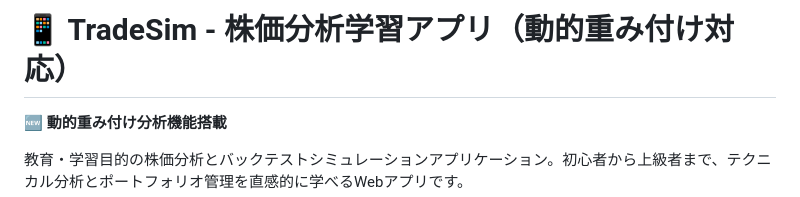
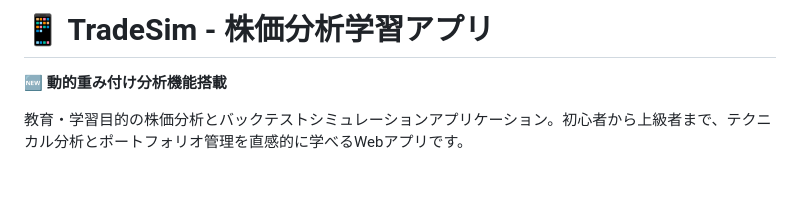
Before and after one commit to wabisukecx/TradeSim, a Markdown page: README.md, the part around the change. Drawn GitHub-style; blank space fills up the shorter version.

```diff
--- a/README.md
+++ b/README.md
@@ -1,4 +1,4 @@
-# 📱 TradeSim - 株価分析学習アプリ（動的重み付け対応）
+# 📱 TradeSim - 株価分析学習アプリ
 
 **🆕 動的重み付け分析機能搭載**
 
```
